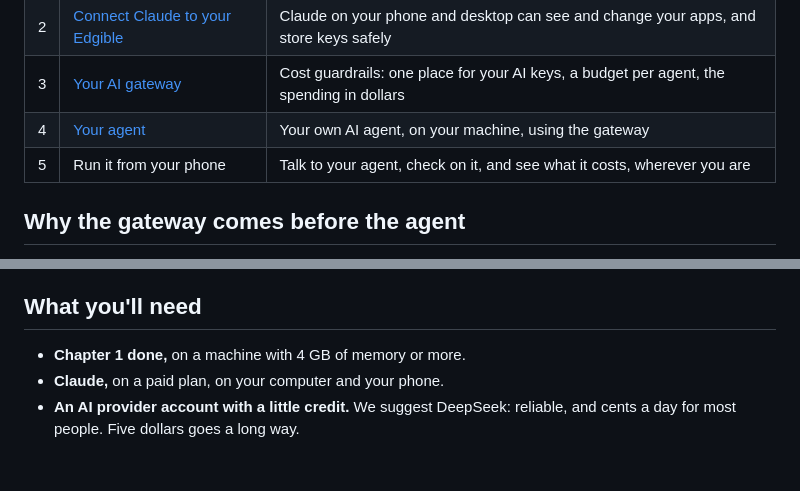
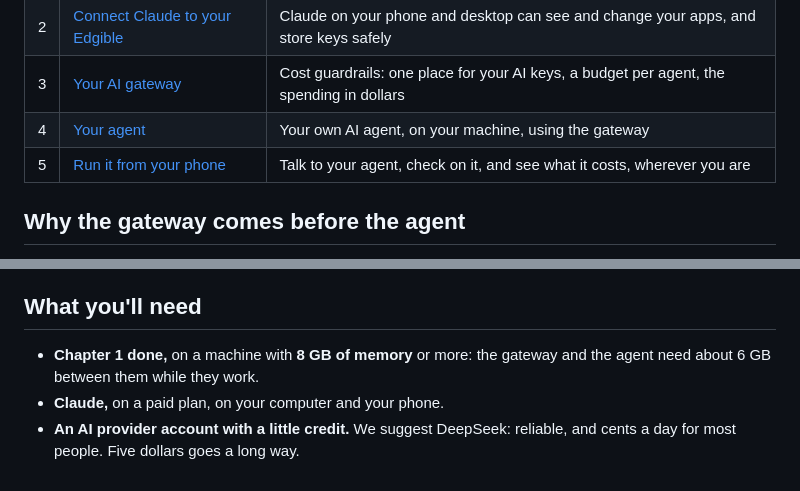
Before and after one commit to Edgible/edgible-ai, a Markdown page: playbooks/your-own-ai-agent.md, 2 parts joined by grey strips. GitHub-like rendering.

```diff
--- a/playbooks/your-own-ai-agent.md
+++ b/playbooks/your-own-ai-agent.md
@@ -24,7 +24,7 @@ Each chapter builds on the one before, and each leaves you with something that w
 | 2 | [Connect Claude to your Edgible](../connect-claude/) | Claude on your phone and desktop can see and change your apps, and store keys safely |
 | 3 | [Your AI gateway](../your-ai-gateway/) | Cost guardrails: one place for your AI keys, a budget per agent, the spending in dollars |
 | 4 | [Your agent](../your-agent/) | Your own AI agent, on your machine, using the gateway |
-| 5 | Run it from your phone | Talk to your agent, check on it, and see what it costs, wherever you are |
+| 5 | [Run it from your phone](../run-it-from-your-phone/) | Talk to your agent, check on it, and see what it costs, wherever you are |
 
 ## Why the gateway comes before the agent
 
@@ -48,6 +48,6 @@ Nothing is hidden: each chapter ends with the same steps done by hand, and every
 
 ## What you'll need
 
-- **Chapter 1 done,** on a machine with 4 GB of memory or more.
+- **Chapter 1 done,** on a machine with **8 GB of memory** or more: the gateway and the agent need about 6 GB between them while they work.
 - **Claude,** on a paid plan, on your computer and your phone.
 - **An AI provider account with a little credit.** We suggest DeepSeek: reliable, and cents a day for most people. Five dollars goes a long way.
```
Also changed, not shown: playbooks/run-it-from-your-phone.md (added, +68 -0 lines), playbooks/your-agent.md (+2 -2 lines).
